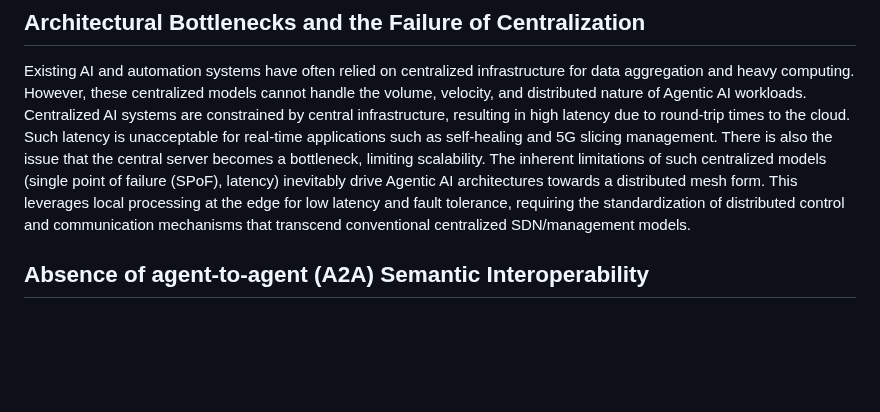
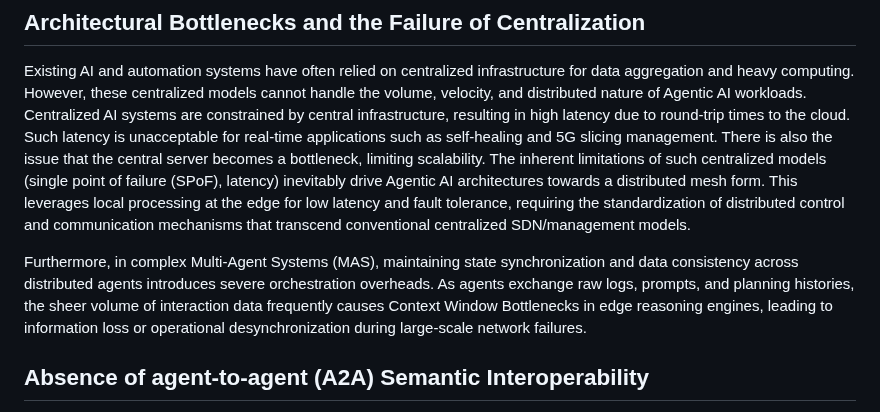
Before and after one commit to billwuqin/agentic-ai-ps, a Markdown page: draft-hong-nmrg-agenticai-ps.md, the part around the change. GitHub-like rendering; blank space fills up the shorter version.

Commit message:
Update section 4.1 Architectural Bottlenecks and the Failure of Centralization

```diff
--- a/draft-hong-nmrg-agenticai-ps.md
+++ b/draft-hong-nmrg-agenticai-ps.md
@@ -250,6 +250,11 @@ the issue that the central server becomes a bottleneck, limiting scalability. Th
 models (single point of failure (SPoF), latency) inevitably drive Agentic AI architectures towards a distributed mesh form.
 This leverages local processing at the edge for low latency and fault tolerance, requiring the standardization of distributed
 control and communication mechanisms that transcend conventional centralized SDN/management models.
+
+Furthermore, in complex Multi-Agent Systems (MAS), maintaining state synchronization and data consistency across distributed
+agents introduces severe orchestration overheads. As agents exchange raw logs, prompts, and planning histories, the sheer
+volume of interaction data frequently causes Context Window Bottlenecks in edge reasoning engines, leading to information
+loss or operational desynchronization during large-scale network failures.
 
 ## Absence of agent-to-agent (A2A) Semantic Interoperability
 
```
